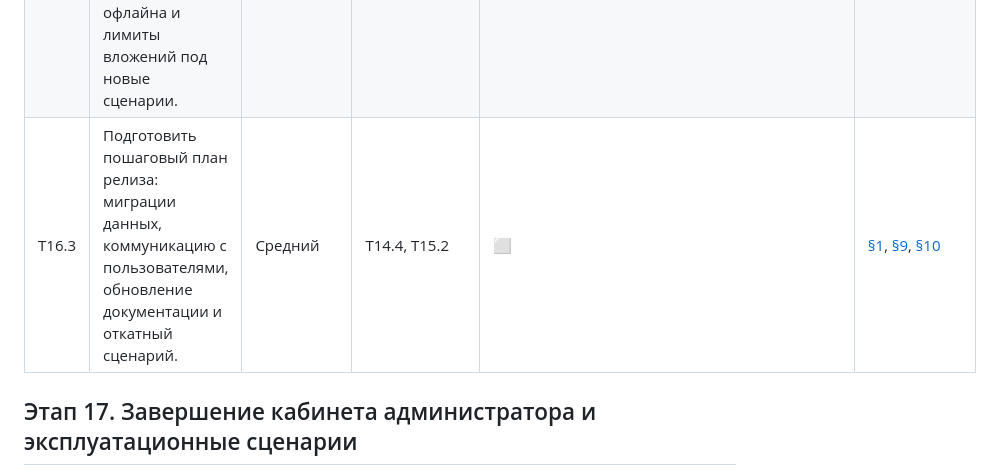
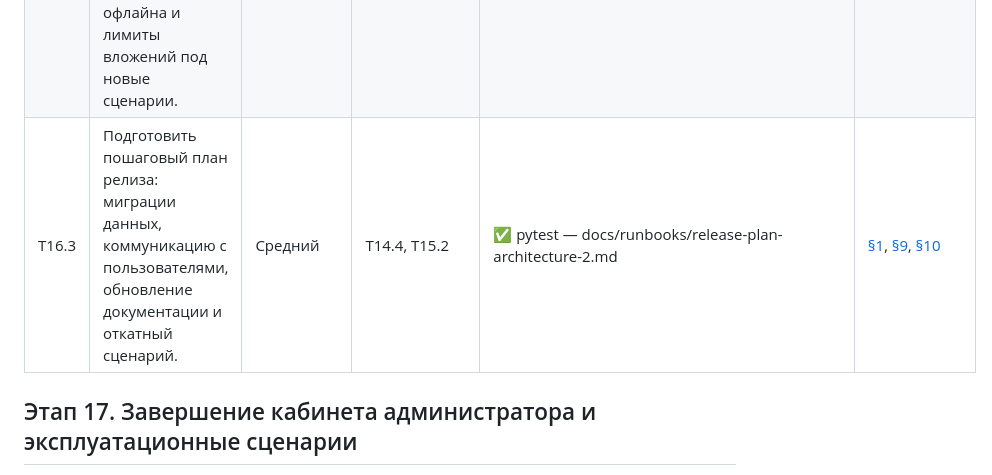
Before and after one commit to baslie/souzlift-audit, a Markdown page: AGENTS.md, the part around the change. Drawn GitHub-style.

Commit message:
Add architecture 2.0 release plan

```diff
--- a/AGENTS.md
+++ b/AGENTS.md
@@ -139,7 +139,7 @@ _Последнее обновление: 2025-09-20 (assistant)_
 |----|--------|-----------|-------------|--------|------------------------|
 | T16.1 | Добавить автотесты и end-to-end сценарии для кабинета администратора (чек-лист, модерация аудитов, разграничение ролей) и включить их в обязательный CI-пайплайн. | Высокий | T10.2, T14.2, T15.4 | ✅ pytest backend/tests/test_admin_cabinet_end_to_end.py | [§5.3](docs/architecture/v2.md#53-%D0%BA%D0%BE%D0%BD%D1%81%D1%82%D1%80%D1%83%D0%B8%D1%80%D0%BE%D0%B2%D0%B0%D0%BD%D0%B8%D0%B5-%D1%87%D0%B5%D0%BA-%D0%BB%D0%B8%D1%81%D1%82%D0%B0-%D0%BD%D0%BE%D0%B2%D1%8B%D0%B9-%D1%84%D1%83%D0%BD%D0%BA%D1%86%D0%B8%D0%BE%D0%BD%D0%B0%D0%BB), [§5.4](docs/architecture/v2.md#54-%D0%BF%D1%80%D0%BE%D0%B2%D0%B5%D0%B4%D0%B5%D0%BD%D0%B8%D0%B5-%D0%B8-%D0%BA%D0%BE%D0%BD%D1%82%D1%80%D0%BE%D0%BB%D1%8C-%D0%B0%D1%83%D0%B4%D0%B8%D1%82%D0%BE%D0%B2), [§10](docs/architecture/v2.md#10-%D0%BF%D0%BB%D0%B0%D0%BD-%D0%BF%D0%B5%D1%80%D0%B5%D1%85%D0%BE%D0%B4%D0%B0) |
 | T16.2 | Пересмотреть мониторинг и отчётность: расширить журнал аудита действий, дашборды ошибок офлайна и лимиты вложений под новые сценарии. | Средний | T9.1, T9.3, T15.3 | ✅ pytest | [§5.5](docs/architecture/v2.md#55-%D0%BC%D0%BE%D0%B4%D0%B5%D1%80%D0%B0%D1%86%D0%B8%D1%8F-%D0%B8-%D0%B0%D1%83%D0%B4%D0%B8%D1%82-%D0%B6%D1%83%D1%80%D0%BD%D0%B0%D0%BB%D0%B0), [§8](docs/architecture/v2.md#8-%D0%BE%D1%84%D0%BB%D0%B0%D0%B9%D0%BD-%D1%80%D0%B5%D0%B6%D0%B8%D0%BC-%D0%B8-%D1%81%D0%B8%D0%BD%D1%85%D1%80%D0%BE%D0%BD%D0%B8%D0%B7%D0%B0%D1%86%D0%B8%D1%8F), [§9](docs/architecture/v2.md#9-%D1%8D%D0%BA%D1%81%D0%BF%D0%BB%D1%83%D0%B0%D1%82%D0%B0%D1%86%D0%B8%D1%8F-%D0%B8-%D0%BC%D0%BE%D0%BD%D0%B8%D1%82%D0%BE%D1%80%D0%B8%D0%BD%D0%B3) |
-| T16.3 | Подготовить пошаговый план релиза: миграции данных, коммуникацию с пользователями, обновление документации и откатный сценарий. | Средний | T14.4, T15.2 | ⬜ | [§1](docs/architecture/v2.md#1-%D0%BA%D0%BE%D0%BD%D1%82%D0%B5%D0%BA%D1%81%D1%82-%D0%B8-%D1%86%D0%B5%D0%BB%D0%B8), [§9](docs/architecture/v2.md#9-%D1%8D%D0%BA%D1%81%D0%BF%D0%BB%D1%83%D0%B0%D1%82%D0%B0%D1%86%D0%B8%D1%8F-%D0%B8-%D0%BC%D0%BE%D0%BD%D0%B8%D1%82%D0%BE%D1%80%D0%B8%D0%BD%D0%B3), [§10](docs/architecture/v2.md#10-%D0%BF%D0%BB%D0%B0%D0%BD-%D0%BF%D0%B5%D1%80%D0%B5%D1%85%D0%BE%D0%B4%D0%B0) |
+| T16.3 | Подготовить пошаговый план релиза: миграции данных, коммуникацию с пользователями, обновление документации и откатный сценарий. | Средний | T14.4, T15.2 | ✅ pytest — docs/runbooks/release-plan-architecture-2.md | [§1](docs/architecture/v2.md#1-%D0%BA%D0%BE%D0%BD%D1%82%D0%B5%D0%BA%D1%81%D1%82-%D0%B8-%D1%86%D0%B5%D0%BB%D0%B8), [§9](docs/architecture/v2.md#9-%D1%8D%D0%BA%D1%81%D0%BF%D0%BB%D1%83%D0%B0%D1%82%D0%B0%D1%86%D0%B8%D1%8F-%D0%B8-%D0%BC%D0%BE%D0%BD%D0%B8%D1%82%D0%BE%D1%80%D0%B8%D0%BD%D0%B3), [§10](docs/architecture/v2.md#10-%D0%BF%D0%BB%D0%B0%D0%BD-%D0%BF%D0%B5%D1%80%D0%B5%D1%85%D0%BE%D0%B4%D0%B0) |
 
 ## Этап 17. Завершение кабинета администратора и эксплуатационные сценарии
 | ID | Задача | Приоритет | Зависимости | Статус | Ссылки на архитектуру |
```
Also changed, not shown: docs/runbooks/release-plan-architecture-2.md (added, +106 -0 lines).
